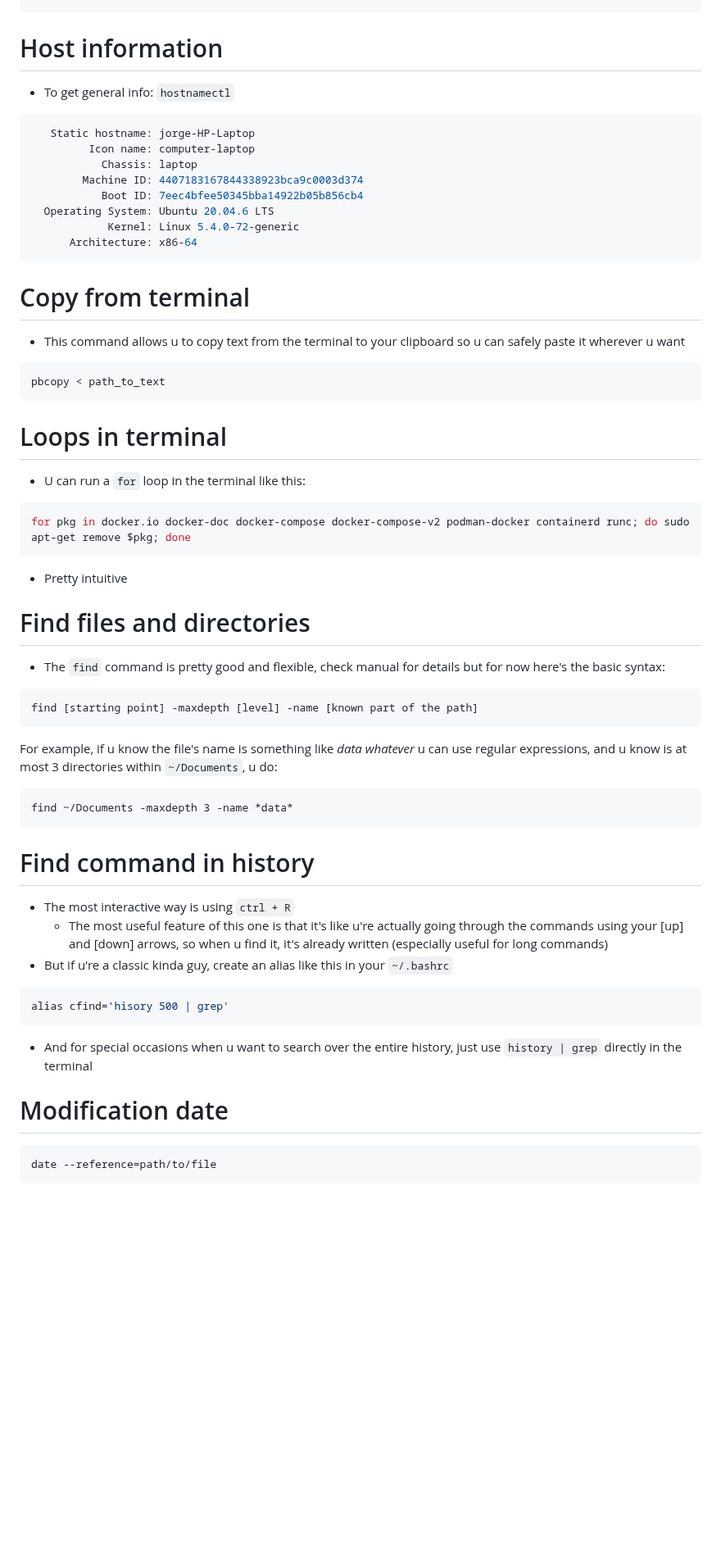
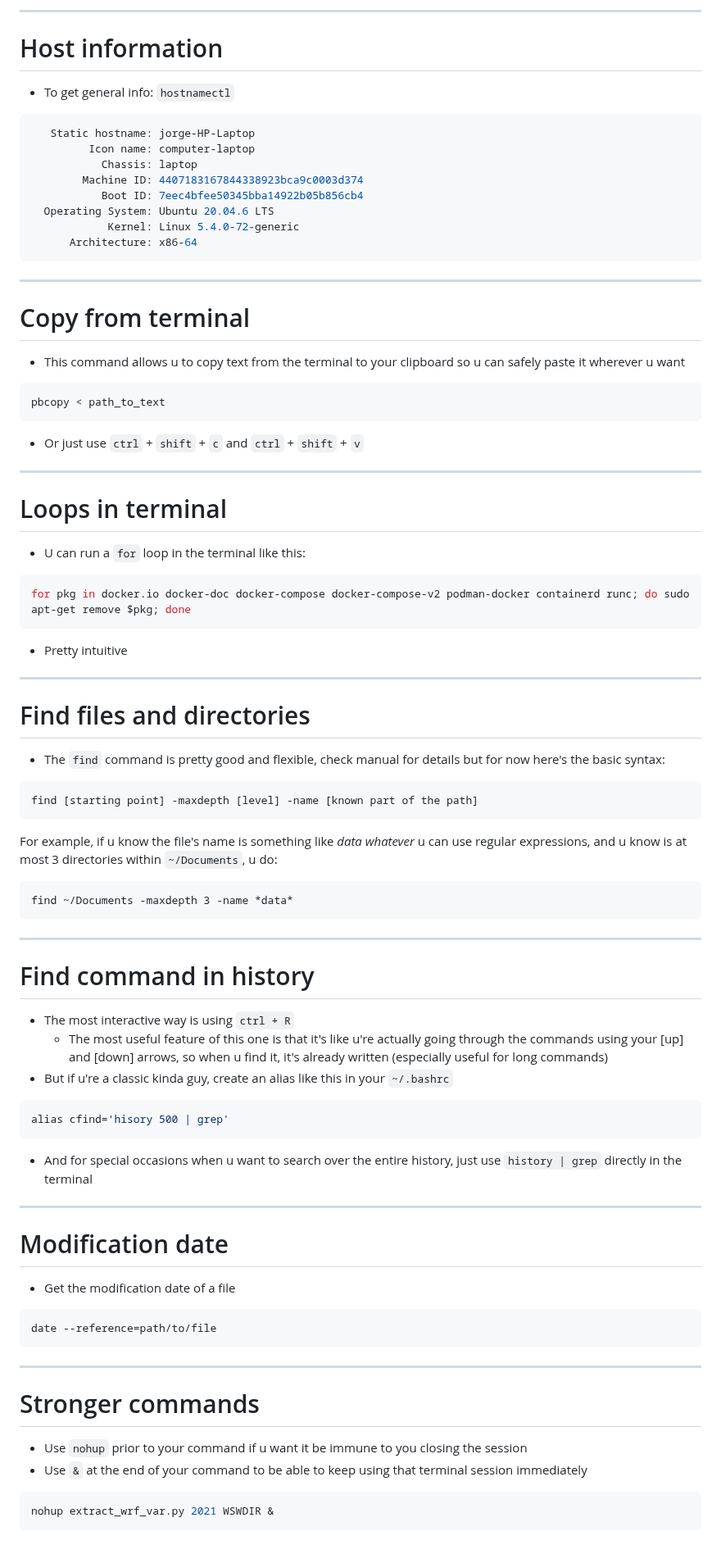
Before and after one commit to Lopez-504/Vremia, a Markdown page: LinuxThings/Linux things.md, the part around one of its changes. Shown at 82% size. Drawn GitHub-style; blank space fills up the shorter version.

````diff
--- a/LinuxThings/Linux things.md
+++ b/LinuxThings/Linux things.md
@@ -128,3 +164,4 @@ asciinema play file_name.cast
+---
 # Host information
 
 - To get general info: `hostnamectl`
@@ -140,6 +177,7 @@ asciinema play file_name.cast
       Architecture: x86-64
 ```
 
+---
 # Copy from terminal
 
 - This command allows u to copy text from the terminal to your clipboard so u can safely paste it wherever u want
@@ -147,6 +185,9 @@ asciinema play file_name.cast
 pbcopy < path_to_text
 ```
 
+- Or just use `ctrl` + `shift` + `c` and `ctrl` + `shift` + `v`
+
+---
 # Loops in terminal
 
 - U can run a `for` loop in the terminal like this:
@@ -156,6 +197,7 @@ for pkg in docker.io docker-doc docker-compose docker-compose-v2 podman-docker c
 - Pretty intuitive
 
 
+---
 # Find files and directories
 
 - The `find` command is pretty good and flexible, check manual for details but for now here's the basic syntax:
@@ -167,6 +209,7 @@ For example, if u know the file's name is something like *data whatever*  u can
 find ~/Documents -maxdepth 3 -name *data*
 ```
 
+---
 # Find command in history
 
 - The most interactive way is using `ctrl + R`
@@ -177,8 +220,21 @@ alias cfind='hisory 500 | grep'
 ```
 - And for special occasions when u want to search over the entire history, just use `history | grep` directly in the terminal
 
+---
 # Modification date
+
+- Get the modification date of a file
 
 ```bash
 date --reference=path/to/file
 ```
+
+---
+# Stronger commands
+
+- Use `nohup` prior to your command if u want it be immune to you closing the session
+- Use `&` at the end of your command to be able to keep using that terminal session immediately
+
+```bash
+nohup extract_wrf_var.py 2021 WSWDIR &
+```
````
Also changed, not shown: other parts of LinuxThings/Linux things.md (+40 -4 lines).
